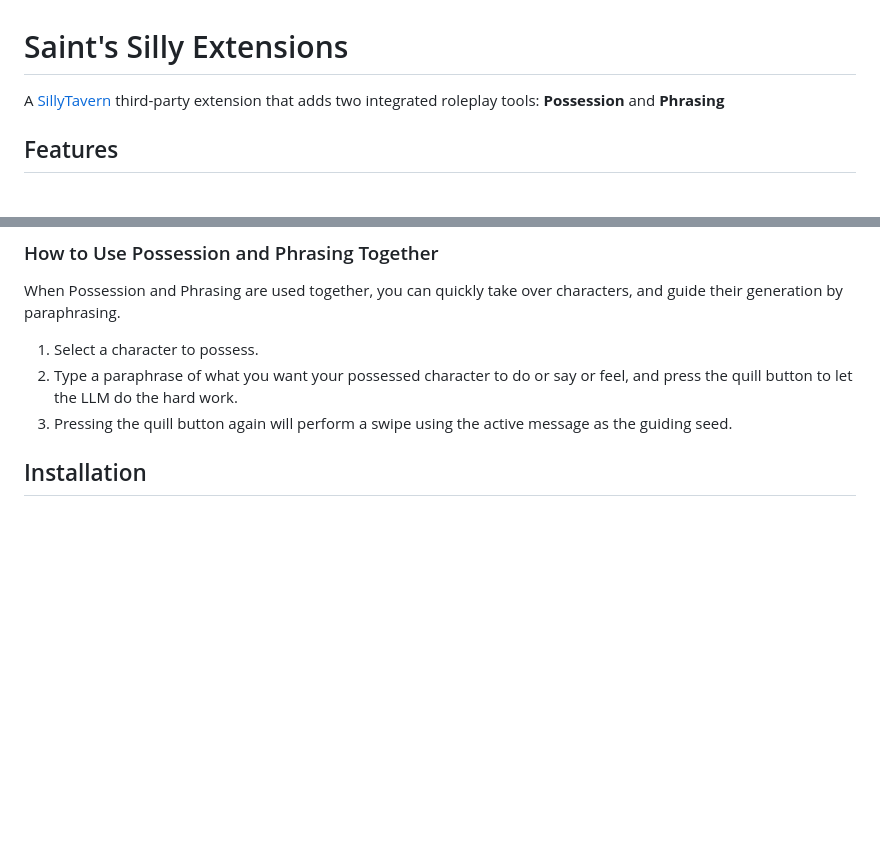
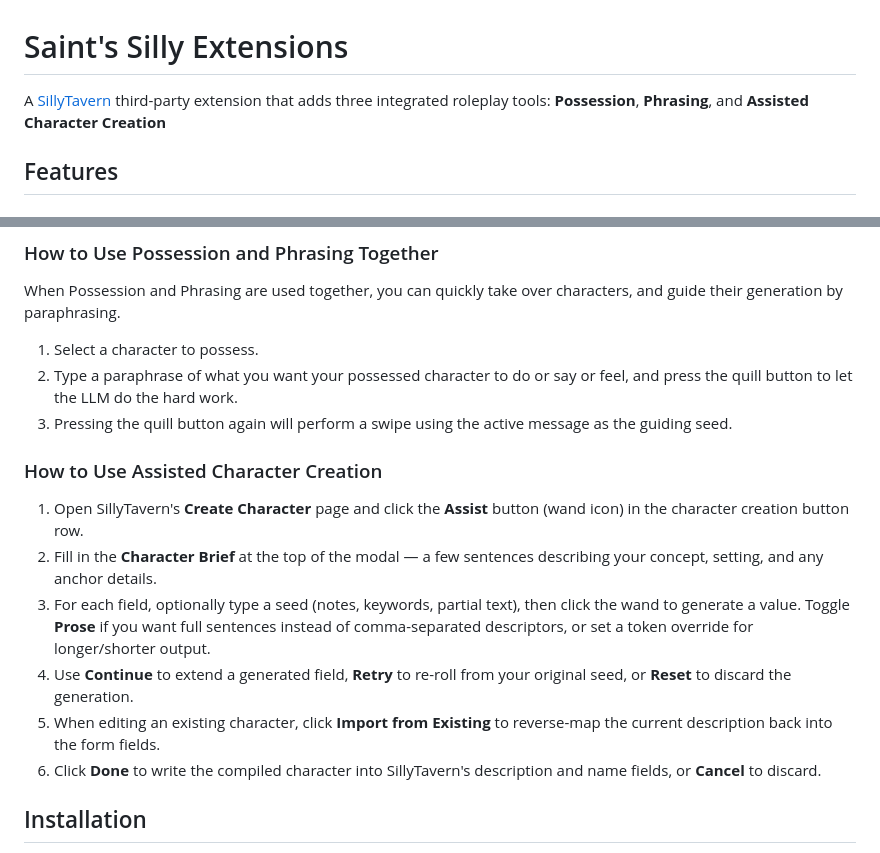
Before and after one commit to Saintshroomie/Saints-Silly-Extensions, a Markdown page: README.md, 2 parts joined by grey strips. Drawn GitHub-style; blank space fills up the shorter version.

```diff
--- a/README.md
+++ b/README.md
@@ -1,6 +1,6 @@
 # Saint's Silly Extensions
 
-A [SillyTavern](https://github.com/SillyTavern/SillyTavern) third-party extension that adds two integrated roleplay tools: **Possession** and **Phrasing**
+A [SillyTavern](https://github.com/SillyTavern/SillyTavern) third-party extension that adds three integrated roleplay tools: **Possession**, **Phrasing**, and **Assisted Character Creation**
 
 ## Features
 
@@ -53,6 +69,15 @@ When Possession and Phrasing are used together, you can quickly take over charac
 1. Select a character to possess.
 2. Type a paraphrase of what you want your possessed character to do or say or feel, and press the quill button to let the LLM do the hard work.
 3. Pressing the quill button again will perform a swipe using the active message as the guiding seed.
+
+### How to Use Assisted Character Creation
+
+1. Open SillyTavern's **Create Character** page and click the **Assist** button (wand icon) in the character creation button row.
+2. Fill in the **Character Brief** at the top of the modal — a few sentences describing your concept, setting, and any anchor details.
+3. For each field, optionally type a seed (notes, keywords, partial text), then click the wand to generate a value. Toggle **Prose** if you want full sentences instead of comma-separated descriptors, or set a token override for longer/shorter output.
+4. Use **Continue** to extend a generated field, **Retry** to re-roll from your original seed, or **Reset** to discard the generation.
+5. When editing an existing character, click **Import from Existing** to reverse-map the current description back into the form fields.
+6. Click **Done** to write the compiled character into SillyTavern's description and name fields, or **Cancel** to discard.
 
 
 ## Installation
```
Also changed, not shown: other parts of README.md (+27 -0 lines).
